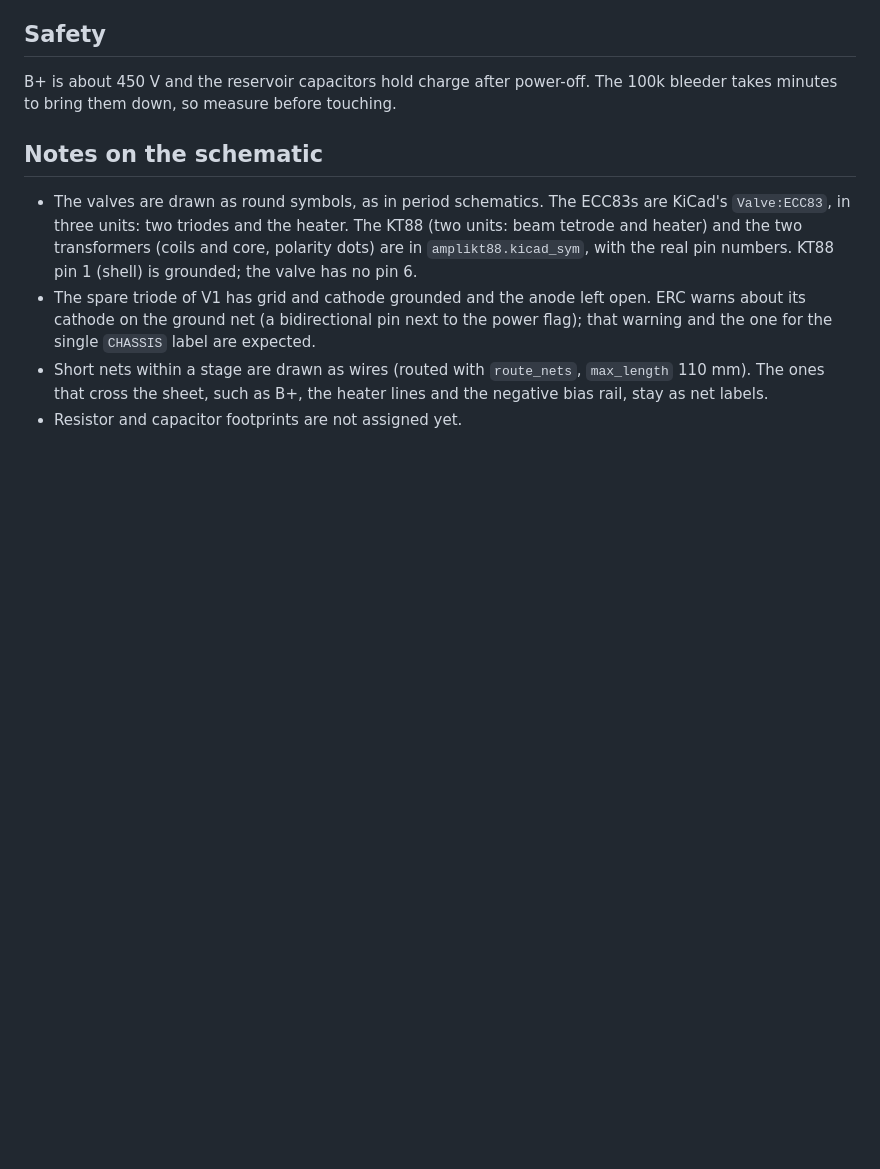
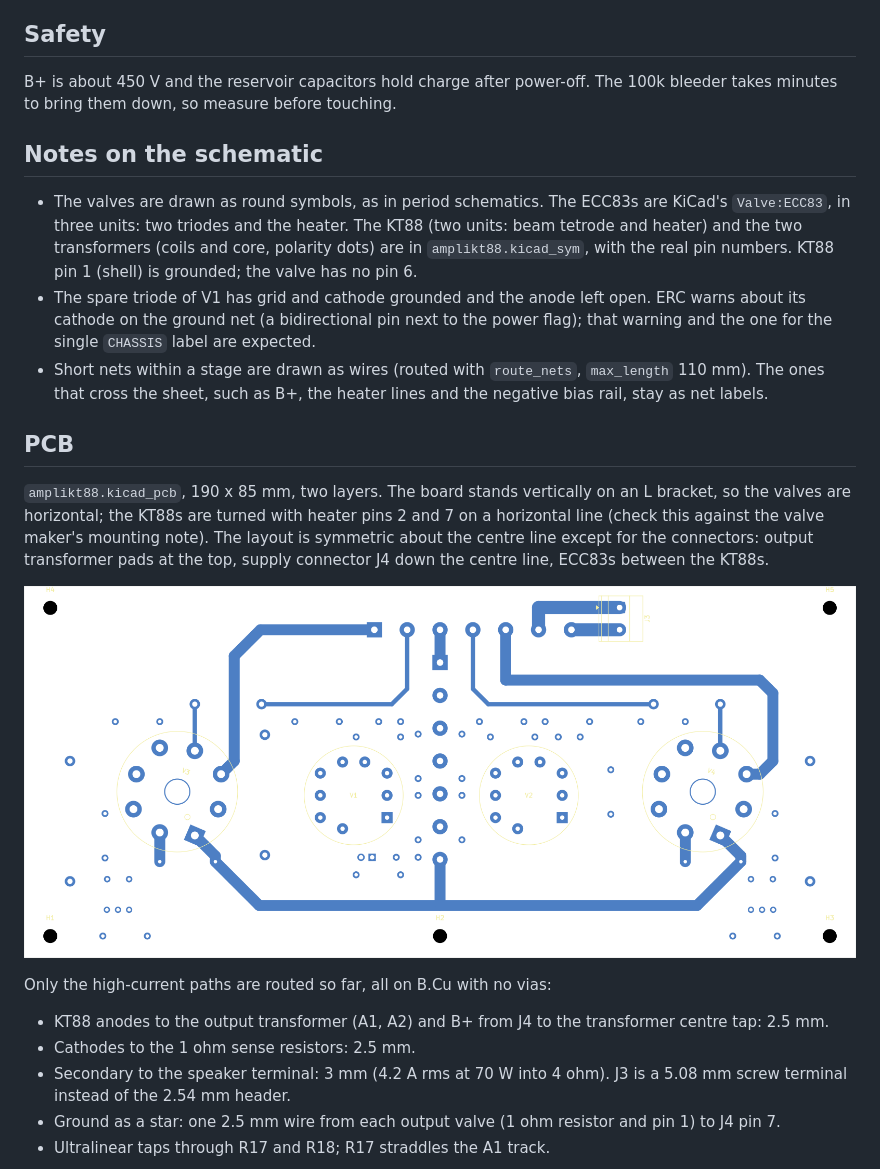
Before and after one commit to lucatib/amplikt88, a Markdown page: README.md, the part around one of its changes. Rendered like a GitHub page; pictures changed too: docs/pcb-routing.png (added); blank space fills up the shorter version.

```diff
--- a/README.md
+++ b/README.md
@@ -33,4 +33,18 @@ B+ is about 450 V and the reservoir capacitors hold charge after power-off. The
 - The valves are drawn as round symbols, as in period schematics. The ECC83s are KiCad's `Valve:ECC83`, in three units: two triodes and the heater. The KT88 (two units: beam tetrode and heater) and the two transformers (coils and core, polarity dots) are in `amplikt88.kicad_sym`, with the real pin numbers. KT88 pin 1 (shell) is grounded; the valve has no pin 6.
 - The spare triode of V1 has grid and cathode grounded and the anode left open. ERC warns about its cathode on the ground net (a bidirectional pin next to the power flag); that warning and the one for the single `CHASSIS` label are expected.
 - Short nets within a stage are drawn as wires (routed with `route_nets`, `max_length` 110 mm). The ones that cross the sheet, such as B+, the heater lines and the negative bias rail, stay as net labels.
-- Resistor and capacitor footprints are not assigned yet.
+
+## PCB
+
+`amplikt88.kicad_pcb`, 190 x 85 mm, two layers. The board stands vertically on an L bracket, so the valves are horizontal; the KT88s are turned with heater pins 2 and 7 on a horizontal line (check this against the valve maker's mounting note). The layout is symmetric about the centre line except for the connectors: output transformer pads at the top, supply connector J4 down the centre line, ECC83s between the KT88s.
+
+![Power routing on B.Cu](docs/pcb-routing.png)
+
+Only the high-current paths are routed so far, all on B.Cu with no vias:
+
+- KT88 anodes to the output transformer (A1, A2) and B+ from J4 to the transformer centre tap: 2.5 mm.
+- Cathodes to the 1 ohm sense resistors: 2.5 mm.
+- Secondary to the speaker terminal: 3 mm (4.2 A rms at 70 W into 4 ohm). J3 is a 5.08 mm screw terminal instead of the 2.54 mm header.
+- Ground as a star: one 2.5 mm wire from each output valve (1 ohm resistor and pin 1) to J4 pin 7.
+- Ultralinear taps through R17 and R18; R17 straddles the A1 track.
+
```
Also changed, not shown: other parts of README.md (+13 -0 lines), docs/pcb-3d.png (added), docs/pcb-ground-plane.png (added), 4 other files.
